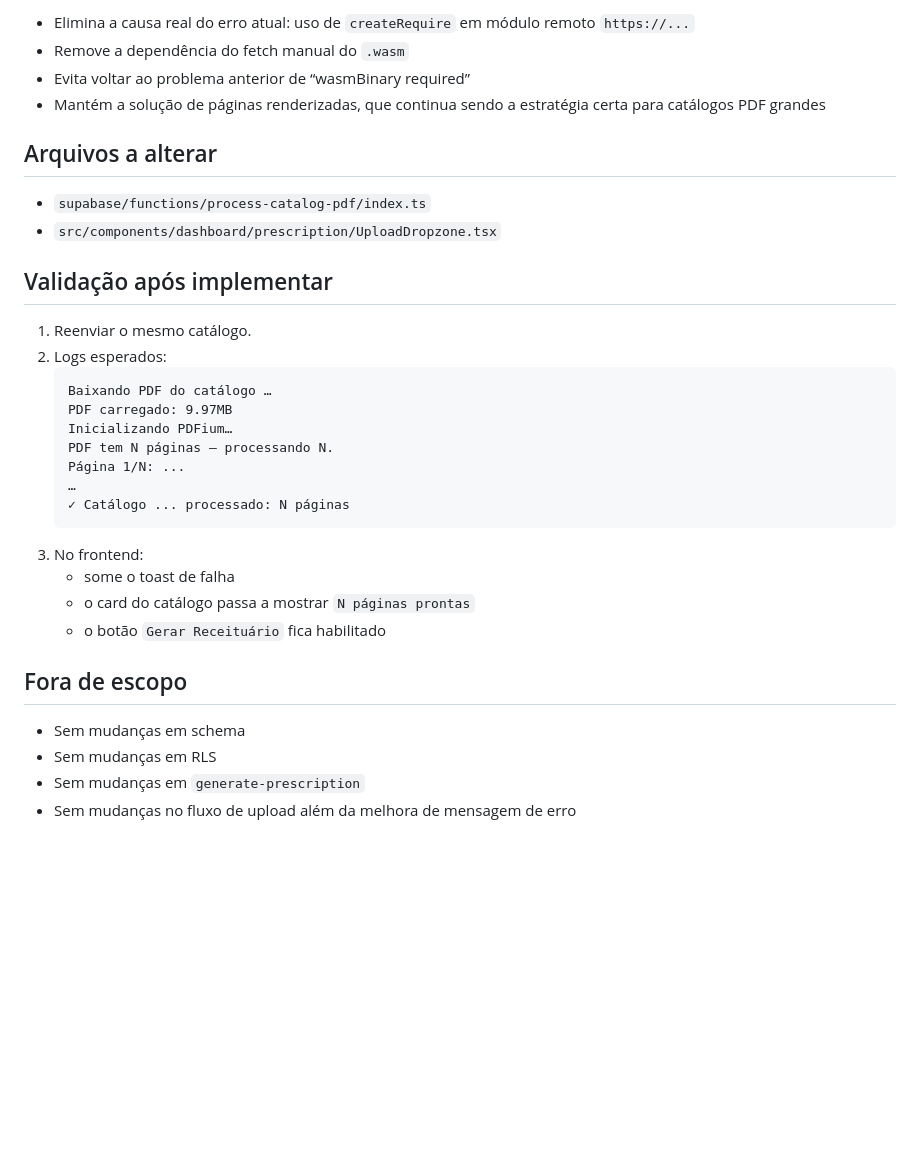
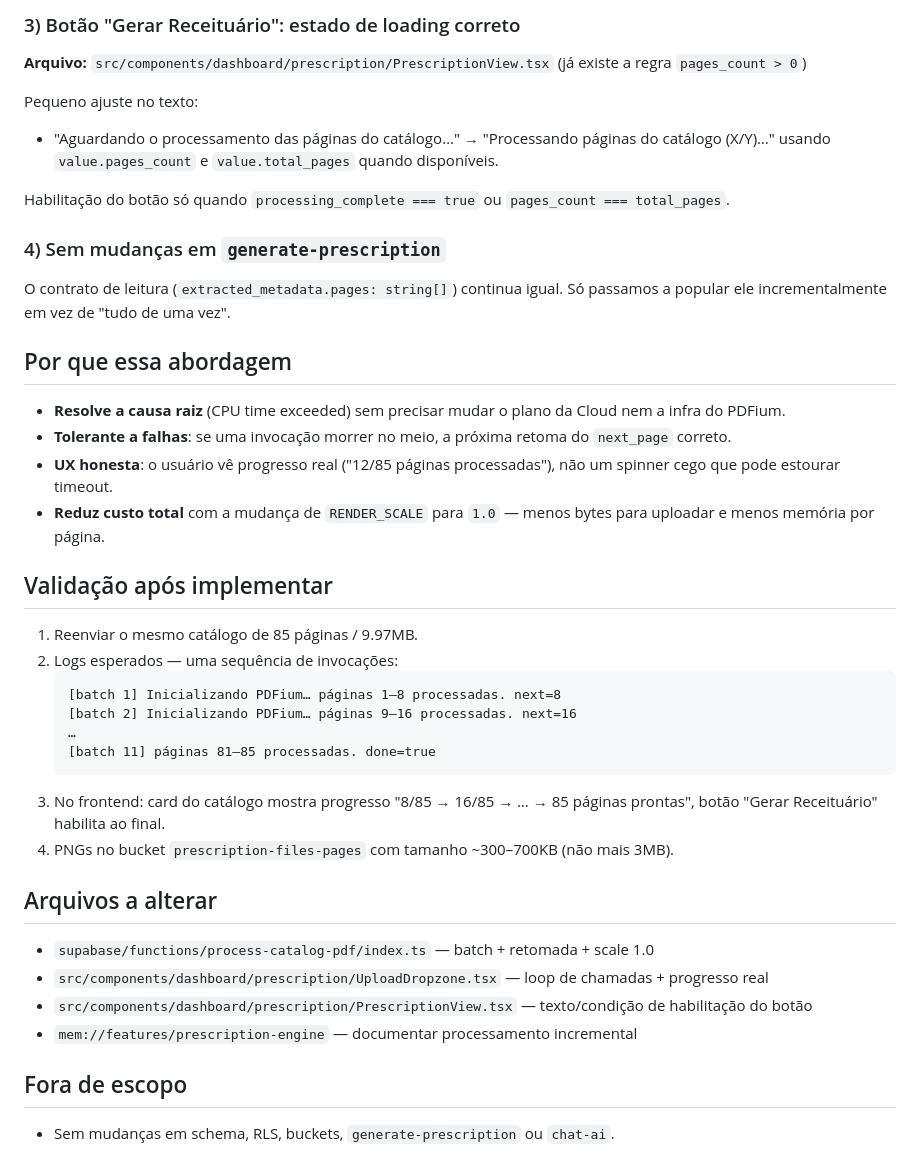
Before and after one commit to MarioMatsui/nura-can-ai-hub, a Markdown page: .lovable/plan.md, the part around one of its changes. GitHub-like rendering; blank space fills up the shorter version.

Commit message:
Save plan in Lovable

````diff
--- a/.lovable/plan.md
+++ b/.lovable/plan.md
@@ -73,34 +72,42 @@ Ajustar o catch do `process-catalog-pdf` para tentar mostrar a mensagem real ret
 
-- Elimina a causa real do erro atual: uso de `createRequire` em módulo remoto `https://...`
-- Remove a dependência do fetch manual do `.wasm`
-- Evita voltar ao problema anterior de “wasmBinary required”
-- Mantém a solução de páginas renderizadas, que continua sendo a estratégia certa para catálogos PDF grandes
+### 3) Botão "Gerar Receituário": estado de loading correto
+
+**Arquivo:** `src/components/dashboard/prescription/PrescriptionView.tsx` (já existe a regra `pages_count > 0`)
+
+Pequeno ajuste no texto:
+- "Aguardando o processamento das páginas do catálogo…" → "Processando páginas do catálogo (X/Y)…" usando `value.pages_count` e `value.total_pages` quando disponíveis.
+
+Habilitação do botão só quando `processing_complete === true` ou `pages_count === total_pages`.
+
+### 4) Sem mudanças em `generate-prescription`
+O contrato de leitura (`extracted_metadata.pages: string[]`) continua igual. Só passamos a popular ele incrementalmente em vez de "tudo de uma vez".
+
+## Por que essa abordagem
+
+- **Resolve a causa raiz** (CPU time exceeded) sem precisar mudar o plano da Cloud nem a infra do PDFium.
+- **Tolerante a falhas**: se uma invocação morrer no meio, a próxima retoma do `next_page` correto.
+- **UX honesta**: o usuário vê progresso real ("12/85 páginas processadas"), não um spinner cego que pode estourar timeout.
+- **Reduz custo total** com a mudança de `RENDER_SCALE` para `1.0` — menos bytes para uploadar e menos memória por página.
+
+## Validação após implementar
+
+1. Reenviar o mesmo catálogo de 85 páginas / 9.97MB.
+2. Logs esperados — uma sequência de invocações:
+   ```text
+   [batch 1] Inicializando PDFium… páginas 1–8 processadas. next=8
+   [batch 2] Inicializando PDFium… páginas 9–16 processadas. next=16
+   …
+   [batch 11] páginas 81–85 processadas. done=true
+   ```
+3. No frontend: card do catálogo mostra progresso "8/85 → 16/85 → … → 85 páginas prontas", botão "Gerar Receituário" habilita ao final.
+4. PNGs no bucket `prescription-files-pages` com tamanho ~300–700KB (não mais 3MB).
 
 ## Arquivos a alterar
 
-- `supabase/functions/process-catalog-pdf/index.ts`
-- `src/components/dashboard/prescription/UploadDropzone.tsx`
-
-## Validação após implementar
-
-1. Reenviar o mesmo catálogo.
-2. Logs esperados:
-   ```text
-   Baixando PDF do catálogo …
-   PDF carregado: 9.97MB
-   Inicializando PDFium…
-   PDF tem N páginas — processando N.
-   Página 1/N: ...
-   …
-   ✓ Catálogo ... processado: N páginas
-   ```
-3. No frontend:
-   - some o toast de falha
-   - o card do catálogo passa a mostrar `N páginas prontas`
-   - o botão `Gerar Receituário` fica habilitado
+- `supabase/functions/process-catalog-pdf/index.ts` — batch + retomada + scale 1.0
+- `src/components/dashboard/prescription/UploadDropzone.tsx` — loop de chamadas + progresso real
+- `src/components/dashboard/prescription/PrescriptionView.tsx` — texto/condição de habilitação do botão
+- `mem://features/prescription-engine` — documentar processamento incremental
 
 ## Fora de escopo
-- Sem mudanças em schema
-- Sem mudanças em RLS
-- Sem mudanças em `generate-prescription`
-- Sem mudanças no fluxo de upload além da melhora de mensagem de erro
+- Sem mudanças em schema, RLS, buckets, `generate-prescription` ou `chat-ai`.
````
Also changed, not shown: other parts of .lovable/plan.md (+50 -51 lines).
